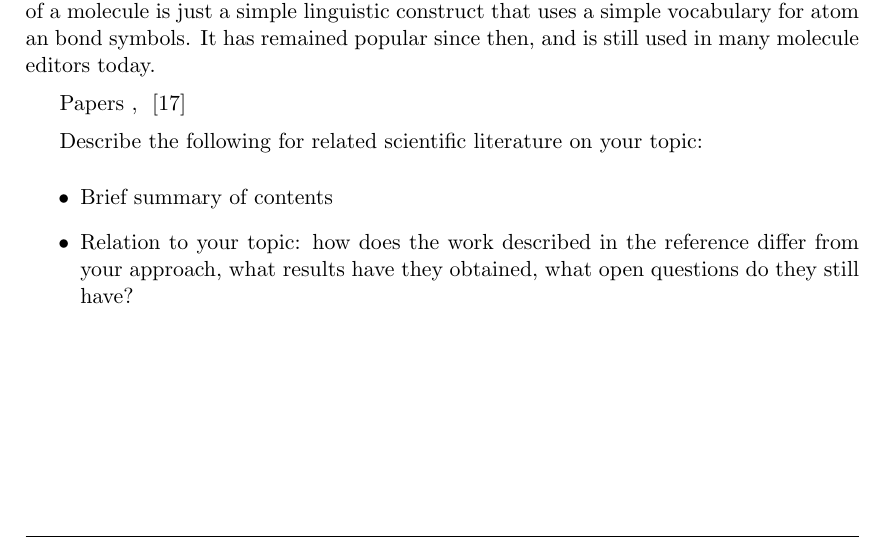
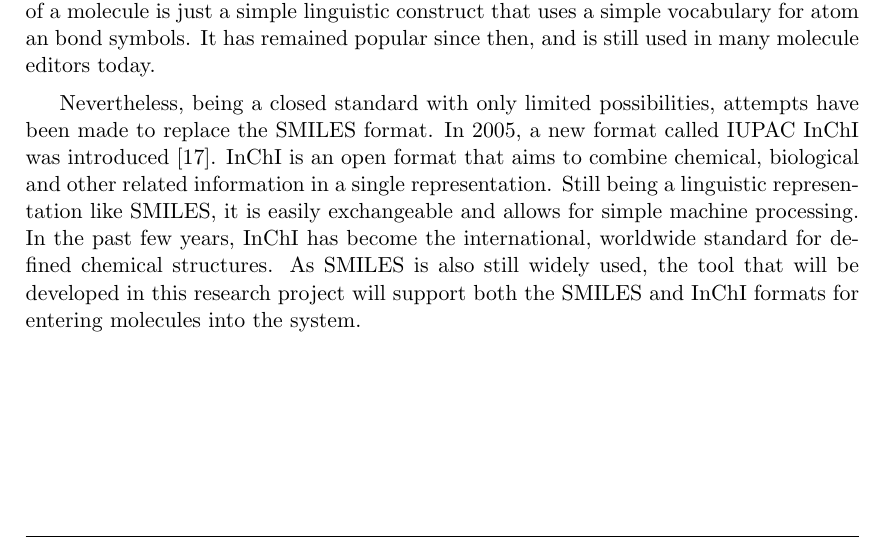
Before and after one commit to jimivdw/MasterProject, a LaTeX thesis (doc/proposal/report.tex, which reads doc/proposal/literature.tex): part of page 14 of 16, cut so that both start at the same text. Compiled offline with pdfLaTeX.

Commit message:
Molecule data formats section done

```diff
--- a/doc/proposal/literature.tex
+++ b/doc/proposal/literature.tex
@@ -76,17 +76,4 @@ The issue of showing a lot of data on a limited-size screen is also addressed by
 
 For importing, storing, and exchanging molecule structure data, various formats exist. One of these formats is SMILES, a very minimal line notation~\cite{daylight1992daylight}. Back in 1988, when SMILES was first introduced, it was quite common to store molecular structures as connection tables. These tables took a lot of storage space and were not easily exchangeable, so something new needed to be developed. The SMILES representation of a molecule is just a simple linguistic construct that uses a simple vocabulary for atom an bond symbols. It has remained popular since then, and is still used in many molecule editors today.
 
-
-
-
-Papers , ~\cite{heller2013inchi}
-
-
-
-
-
-Describe the following for related scientific literature on your topic:
-\begin{itemize}
-\item Brief summary of contents
-\item Relation to your topic: how does the work described in the reference differ from your approach, what results have they obtained, what open questions do they still have?
-\end{itemize}
+Nevertheless, being a closed standard with only limited possibilities, attempts have been made to replace the SMILES format. In 2005, a new format called IUPAC InChI was introduced~\cite{heller2013inchi}. InChI is an open format that aims to combine chemical, biological and other related information in a single representation. Still being a linguistic representation like SMILES, it is easily exchangeable and allows for simple machine processing. In the past few years, InChI has become the international, worldwide standard for defined chemical structures. As SMILES is also still widely used, the tool that will be developed in this research project will support both the SMILES and InChI formats for entering molecules into the system.
```
